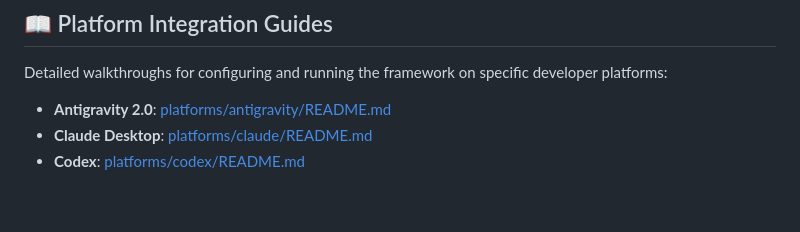
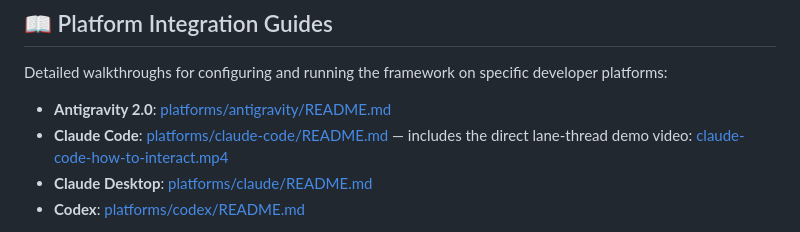
Before and after one commit to friedbeef1/fb-lane-coordination, a Markdown page: README.md, the part around the change. GitHub-like rendering; blank space fills up the shorter version.

Commit message:
Link Claude Code demo from docs

```diff
--- a/README.md
+++ b/README.md
@@ -189,6 +189,7 @@ To prevent accidental codebase corruption or "rogue edits" when brainstorming wi
 Detailed walkthroughs for configuring and running the framework on specific developer platforms:
 
 * **Antigravity 2.0**: [platforms/antigravity/README.md](platforms/antigravity/README.md)
+* **Claude Code**: [platforms/claude-code/README.md](platforms/claude-code/README.md) — includes the direct lane-thread demo video: [claude-code-how-to-interact.mp4](platforms/claude-code/how-to-interact-demo/renders/claude-code-how-to-interact.mp4)
 * **Claude Desktop**: [platforms/claude/README.md](platforms/claude/README.md)
 * **Codex**: [platforms/codex/README.md](platforms/codex/README.md)
 
```
Also changed, not shown: FAQ.md (+1 -1 lines).
